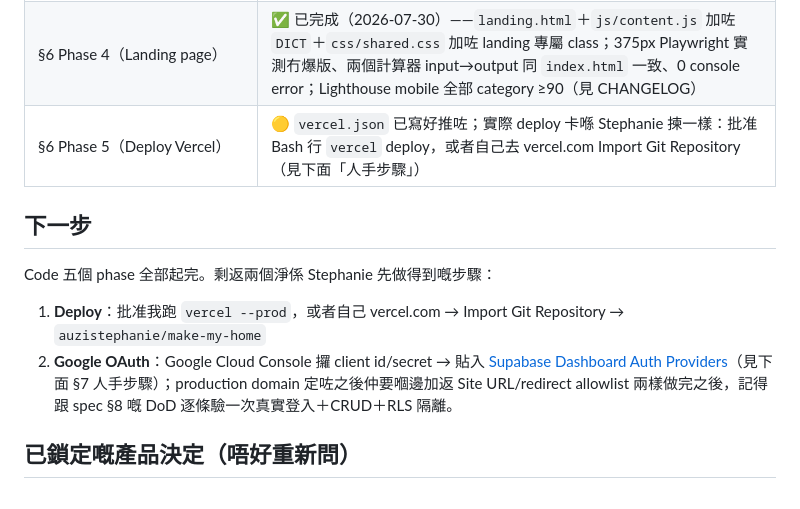
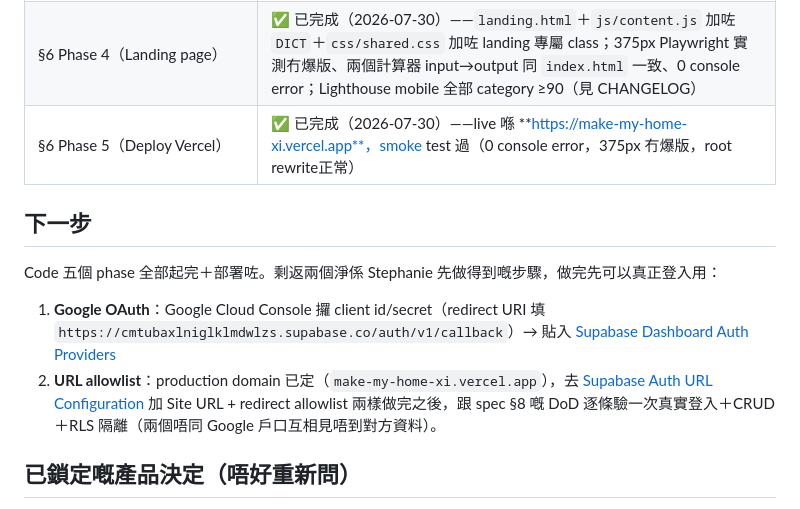
Before and after one commit to auzistephanie/make-my-home, a Markdown page: CLAUDE.md, the part around the change. Drawn GitHub-style.

```diff
--- a/CLAUDE.md
+++ b/CLAUDE.md
@@ -17,14 +17,14 @@ Push（`github_push.py` 永不 git CLI・HTTPS・一次 run 一 commit）・寫
 | §6 Phase 2（Google OAuth Auth） | 🟡 code 寫咗（`js/auth.js`），卡喺 Stephanie 人手步驟（Google Cloud Console＋Supabase Dashboard，見下面「人手步驟」）先可以真正驗證 |
 | §6 Phase 3（App 四大 module） | ✅ 已完成（2026-07-30）——`app.html`＋`js/db.js`/`photos.js`/`content.js`＋`css/shared.css`；真 CRUD 待 OAuth 通咗先可以真正跑（同 Phase 2 卡住嘅係同一個人手步驟） |
 | §6 Phase 4（Landing page） | ✅ 已完成（2026-07-30）——`landing.html`＋`js/content.js` 加咗 `DICT`＋`css/shared.css` 加咗 landing 專屬 class；375px Playwright 實測冇爆版、兩個計算器 input→output 同 `index.html` 一致、0 console error；Lighthouse mobile 全部 category ≥90（見 CHANGELOG） |
-| §6 Phase 5（Deploy Vercel） | 🟡 `vercel.json` 已寫好推咗；實際 deploy 卡喺 Stephanie 揀一樣：批准 Bash 行 `vercel` deploy，或者自己去 vercel.com Import Git Repository（見下面「人手步驟」）|
+| §6 Phase 5（Deploy Vercel） | ✅ 已完成（2026-07-30）——live 喺 **https://make-my-home-xi.vercel.app**，smoke test 過（0 console error，375px 冇爆版，root rewrite正常） |
 
 ## 下一步
 
-Code 五個 phase 全部起完。剩返兩個淨係 Stephanie 先做得到嘅步驟：
-1. **Deploy**：批准我跑 `vercel --prod`，或者自己 vercel.com → Import Git Repository → `auzistephanie/make-my-home`
-2. **Google OAuth**：Google Cloud Console 攞 client id/secret → 貼入 [Supabase Dashboard Auth Providers](https://supabase.com/dashboard/project/cmtubaxlniglklmdwlzs/auth/providers)（見下面 §7 人手步驟）；production domain 定咗之後仲要嗰邊加返 Site URL/redirect allowlist
-兩樣做完之後，記得跟 spec §8 嘅 DoD 逐條驗一次真實登入＋CRUD＋RLS 隔離。
+Code 五個 phase 全部起完＋部署咗。剩返兩個淨係 Stephanie 先做得到嘅步驟，做完先可以真正登入用：
+1. **Google OAuth**：Google Cloud Console 攞 client id/secret（redirect URI 填 `https://cmtubaxlniglklmdwlzs.supabase.co/auth/v1/callback`）→ 貼入 [Supabase Dashboard Auth Providers](https://supabase.com/dashboard/project/cmtubaxlniglklmdwlzs/auth/providers)
+2. **URL allowlist**：production domain 已定（`make-my-home-xi.vercel.app`），去 [Supabase Auth URL Configuration](https://supabase.com/dashboard/project/cmtubaxlniglklmdwlzs/auth/url-configuration) 加 Site URL + redirect allowlist
+兩樣做完之後，跟 spec §8 嘅 DoD 逐條驗一次真實登入＋CRUD＋RLS 隔離（兩個唔同 Google 戶口互相見唔到對方資料）。
 
 ## 已鎖定嘅產品決定（唔好重新問）
 
```
Also changed, not shown: CHANGELOG.md (+5 -6 lines).
